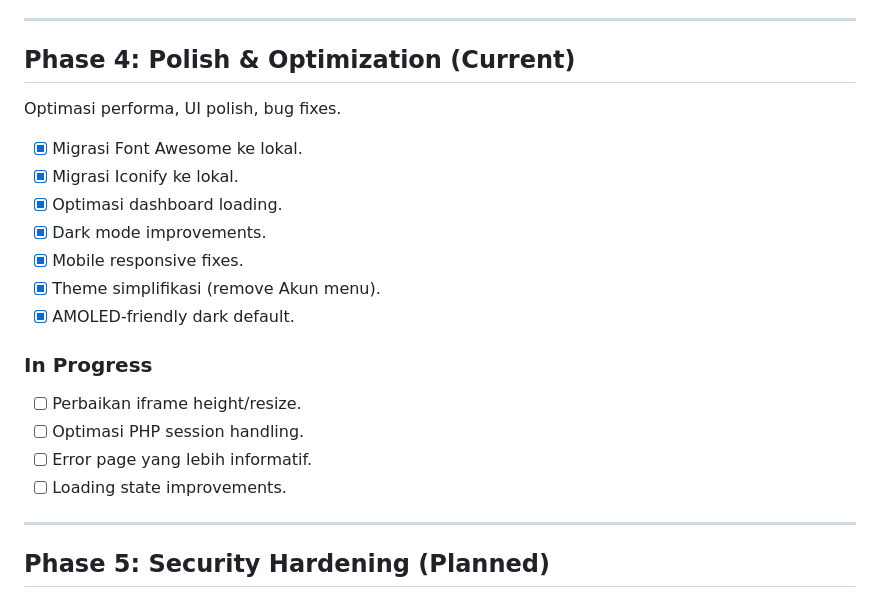
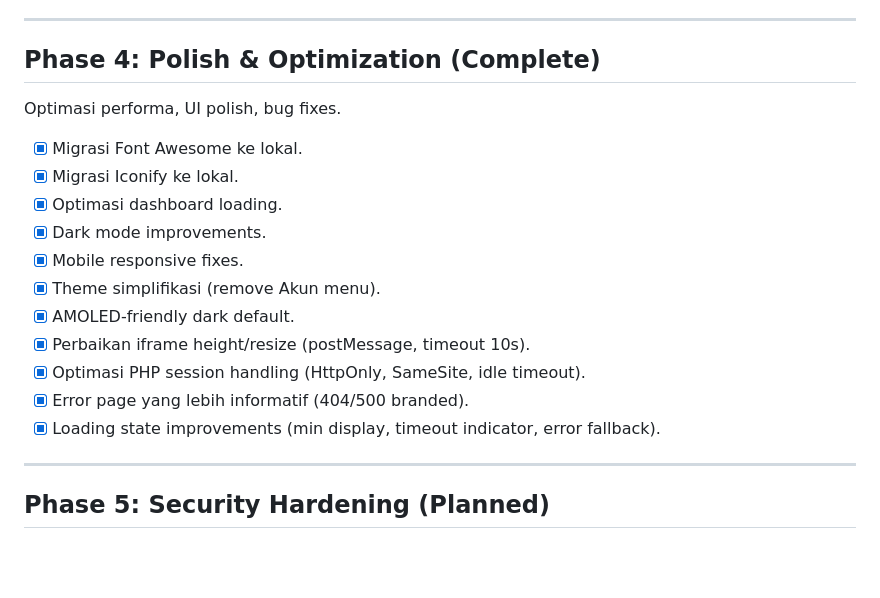
Before and after one commit to latifangren/webui_bfm_Extended, a Markdown page: docs/07-roadmap.md, the part around the change. GitHub-like rendering; blank space fills up the shorter version.

Commit message:
docs: update roadmap — Phase 4 complete

```diff
--- a/docs/07-roadmap.md
+++ b/docs/07-roadmap.md
@@ -67,7 +67,7 @@ Fitur tambahan dan integrasi third-party.
 
 ---
 
-## Phase 4: Polish & Optimization (Current)
+## Phase 4: Polish & Optimization (Complete)
 
 Optimasi performa, UI polish, bug fixes.
 
@@ -78,12 +78,10 @@ Optimasi performa, UI polish, bug fixes.
 - [x] Mobile responsive fixes.
 - [x] Theme simplifikasi (remove Akun menu).
 - [x] AMOLED-friendly dark default.
-
-### In Progress
-- [ ] Perbaikan iframe height/resize.
-- [ ] Optimasi PHP session handling.
-- [ ] Error page yang lebih informatif.
-- [ ] Loading state improvements.
+- [x] Perbaikan iframe height/resize (postMessage, timeout 10s).
+- [x] Optimasi PHP session handling (HttpOnly, SameSite, idle timeout).
+- [x] Error page yang lebih informatif (404/500 branded).
+- [x] Loading state improvements (min display, timeout indicator, error fallback).
 
 ---
 
```
